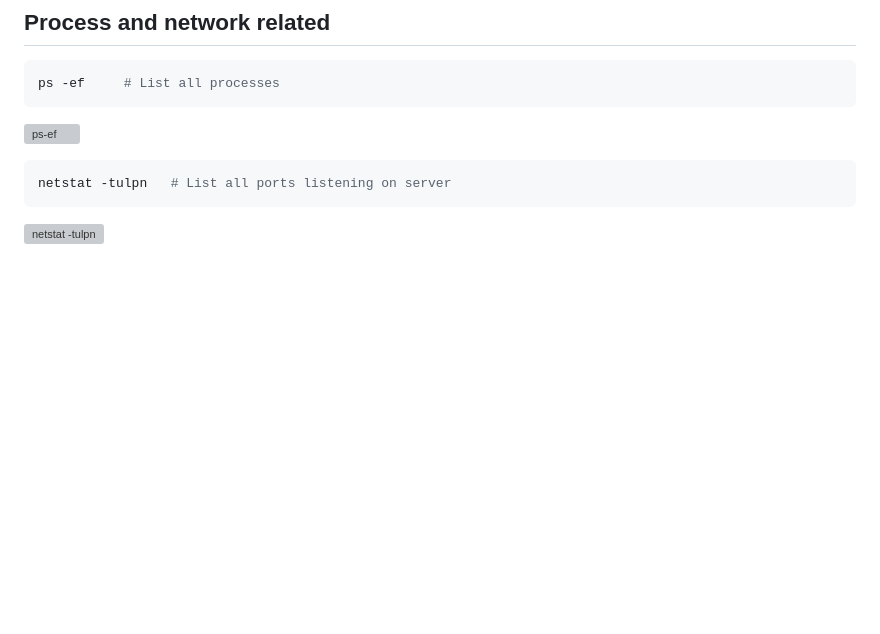
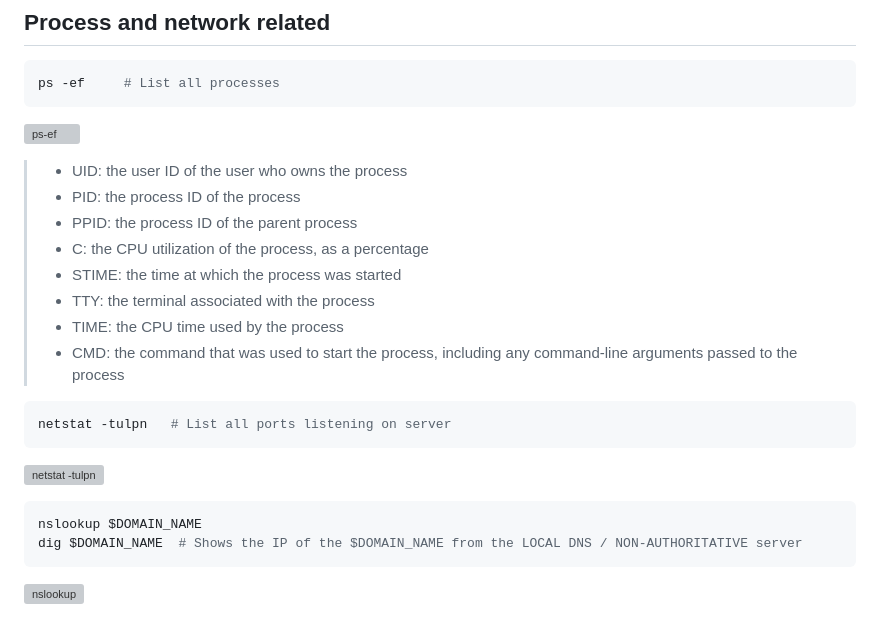
Before and after one commit to sidhusaiprasanth/httpdapache, a Markdown page: linuxbasics.md, the part around the change printed below. Rendered like a GitHub page; blank space fills up the shorter version; grey boxes are pictures that could not be loaded.

Commit message:
efwefwef

````diff
--- a/linuxbasics.md
+++ b/linuxbasics.md
@@ -179,5 +179,12 @@ ps -ef     # List all processes
 
-
+> * UID: the user ID of the user who owns the process
+> * PID: the process ID of the process
+> * PPID: the process ID of the parent process
+> * C: the CPU utilization of the process, as a percentage
+> * STIME: the time at which the process was started
+> * TTY: the terminal associated with the process
+> * TIME: the CPU time used by the process
+> * CMD: the command that was used to start the process, including any command-line arguments passed to the process
 
 
 ```bash
@@ -186,3 +193,11 @@ netstat -tulpn   # List all ports listening on server
 
 
 ![netstat -tulpn](https://www.net7.be/assets/images/news/netstat_output.png)
+
+
+```bash
+nslookup $DOMAIN_NAME
+dig $DOMAIN_NAME  # Shows the IP of the $DOMAIN_NAME from the LOCAL DNS / NON-AUTHORITATIVE server
+```
+
+![nslookup](https://media.geeksforgeeks.org/wp-content/uploads/1final-1.png)
````
Also changed, not shown: other parts of linuxbasics.md (+2 -2 lines).
